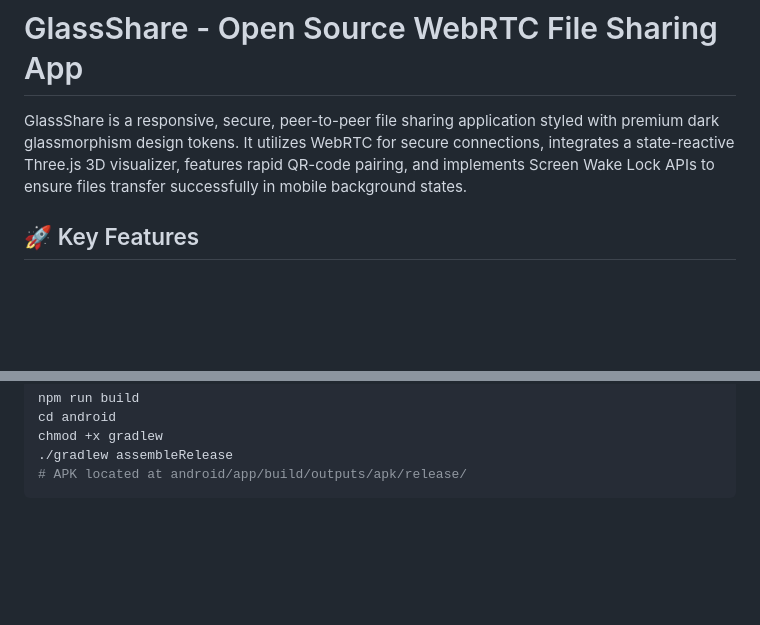
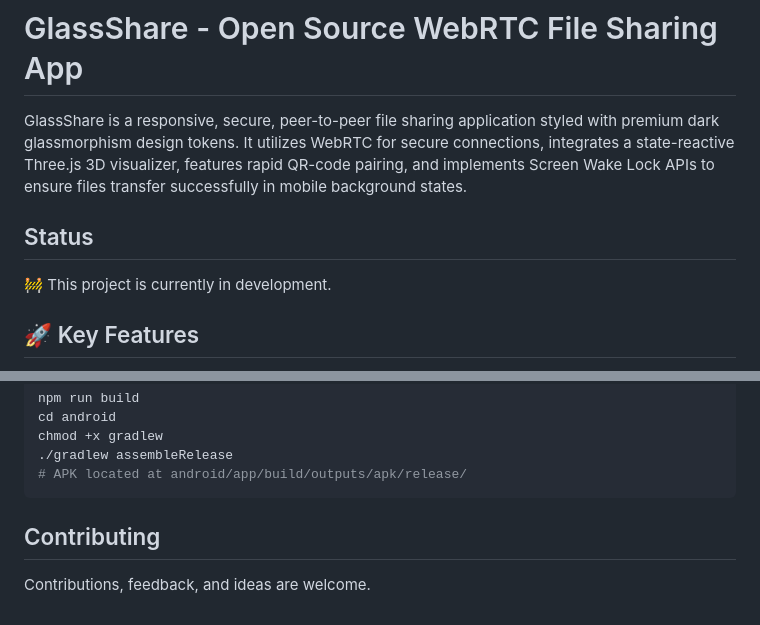
Before and after one commit to ShadowMan2010/GlassShare, a Markdown page: README.md, 2 parts joined by grey strips. Drawn GitHub-style; blank space fills up the shorter version.

Commit message:
Add project status to README
Added project status section to README.

````diff
--- a/README.md
+++ b/README.md
@@ -1,7 +1,8 @@
 # GlassShare - Open Source WebRTC File Sharing App
 
 GlassShare is a responsive, secure, peer-to-peer file sharing application styled with premium dark glassmorphism design tokens. It utilizes WebRTC for secure connections, integrates a state-reactive Three.js 3D visualizer, features rapid QR-code pairing, and implements Screen Wake Lock APIs to ensure files transfer successfully in mobile background states.
-
+## Status
+🚧 This project is currently in development.
 ## 🚀 Key Features
 
 *   **Secure WebRTC DataChannels**: Peer-to-peer files are sliced into binary chunks and sent directly between devices with backpressure safety flow control.
@@ -144,3 +145,5 @@ chmod +x gradlew
 ./gradlew assembleRelease
 # APK located at android/app/build/outputs/apk/release/
 ```
+## Contributing
+Contributions, feedback, and ideas are welcome.
````
